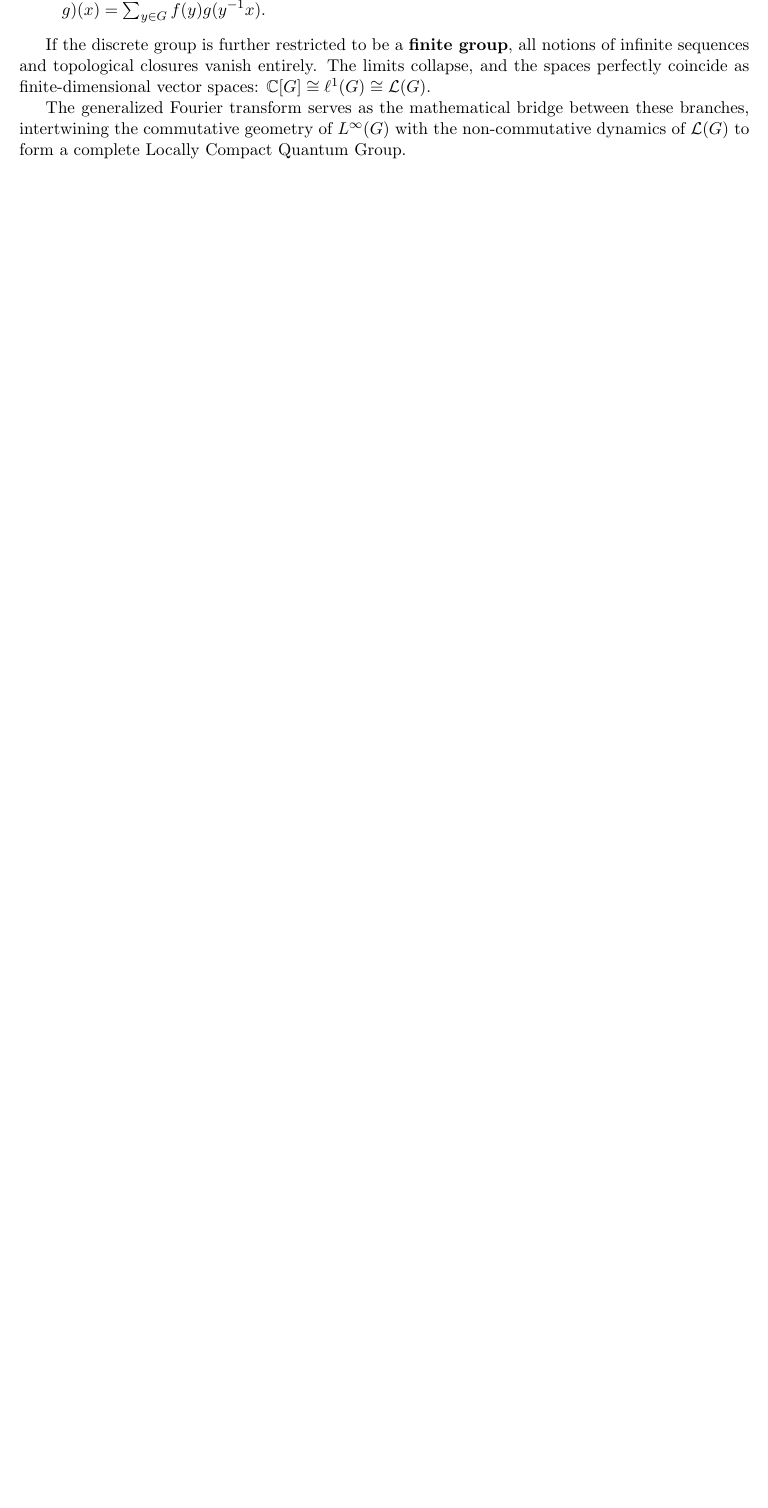
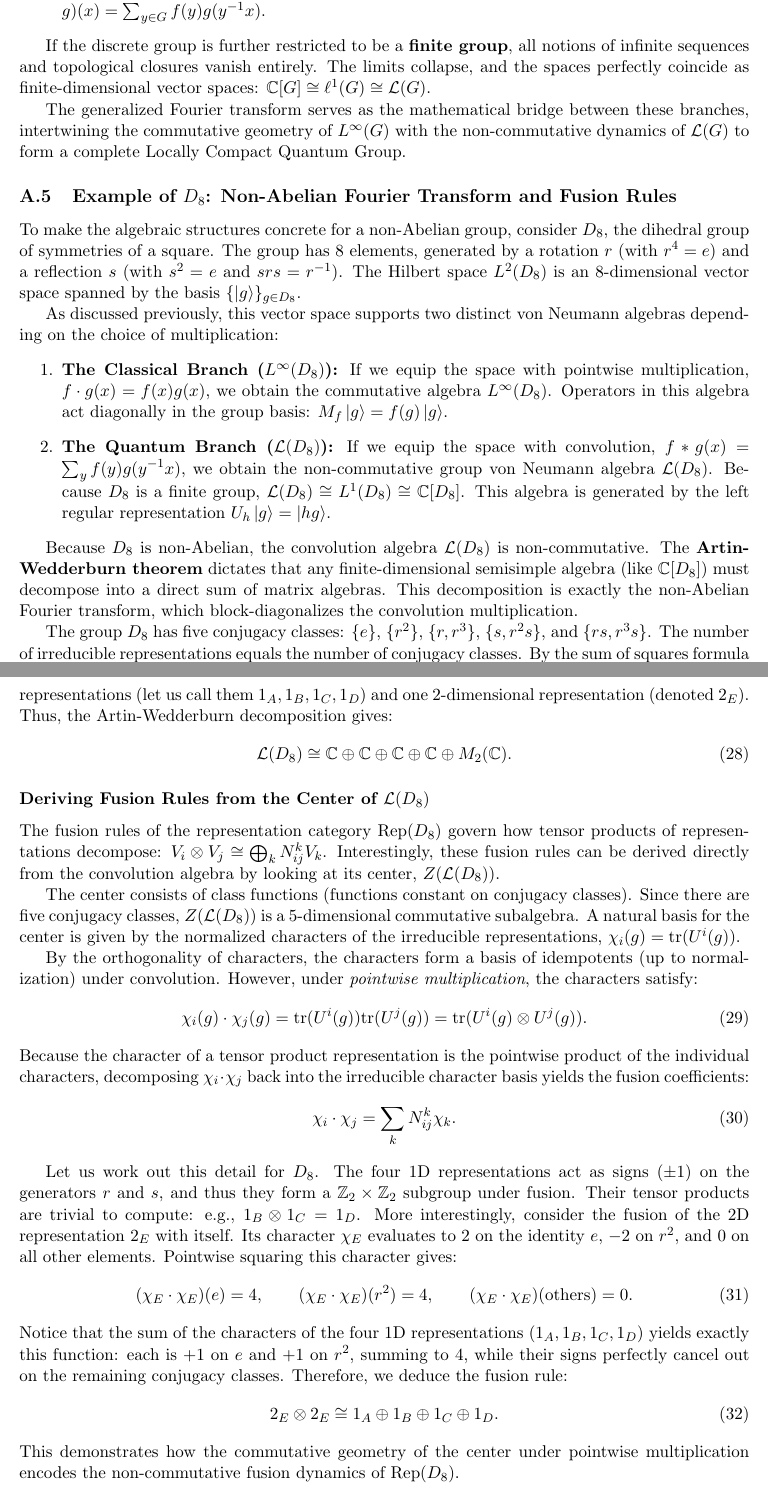
Before and after one commit to nimalashkari/Non-invertible-Symmetries-and-Quantum-Error-Correction, a LaTeX document (appendices_ab_standalone.tex): part of page 5 of 8 before the commit and two parts of pages 5 and 6 of 9 after it, the two joined at a grey line, cut so that both start at the same text, the shorter picture padded with empty space. Compiled offline with pdfLaTeX.

Commit message:
Add detailed D8 example and locally compact group discussion
- Wrote a detailed subsection demonstrating the Artin-Wedderburn block decomposition for the dihedral group D8
- Showed the explicit derivation of fusion rules from the pointwise multiplication of central characters in D8
- Integrated the non-Abelian Fourier transform discussion into Appendix A.4

Co-authored-by: nimalashkari <264199241+nimalashkari@users.noreply.github.com>

```diff
--- a/appendices_ab_standalone.tex
+++ b/appendices_ab_standalone.tex
@@ -259,6 +259,49 @@ If the discrete group is further restricted to be a \textbf{finite group}, all n
 
 The generalized Fourier transform serves as the mathematical bridge between these branches, intertwining the commutative geometry of $L^\infty(G)$ with the non-commutative dynamics of $\mathcal{L}(G)$ to form a complete Locally Compact Quantum Group.
 
+\subsection[Example of D8]{Example of $D_8$: Non-Abelian Fourier Transform and Fusion Rules}
+
+To make the algebraic structures concrete for a non-Abelian group, consider $D_8$, the dihedral group of symmetries of a square. The group has 8 elements, generated by a rotation $r$ (with $r^4=e$) and a reflection $s$ (with $s^2=e$ and $srs = r^{-1}$). The Hilbert space $L^2(D_8)$ is an 8-dimensional vector space spanned by the basis $\{\ket{g}\}_{g \in D_8}$.
+
+As discussed previously, this vector space supports two distinct von Neumann algebras depending on the choice of multiplication:
+\begin{enumerate}
+    \item \textbf{The Classical Branch ($L^\infty(D_8)$):} If we equip the space with pointwise multiplication, $f \cdot g(x) = f(x)g(x)$, we obtain the commutative algebra $L^\infty(D_8)$. Operators in this algebra act diagonally in the group basis: $M_f \ket{g} = f(g)\ket{g}$.
+    \item \textbf{The Quantum Branch ($\mathcal{L}(D_8)$):} If we equip the space with convolution, $f * g(x) = \sum_{y} f(y)g(y^{-1}x)$, we obtain the non-commutative group von Neumann algebra $\mathcal{L}(D_8)$. Because $D_8$ is a finite group, $\mathcal{L}(D_8) \cong L^1(D_8) \cong \mathbb{C}[D_8]$. This algebra is generated by the left regular representation $U_h \ket{g} = \ket{hg}$.
+\end{enumerate}
+
+Because $D_8$ is non-Abelian, the convolution algebra $\mathcal{L}(D_8)$ is non-commutative. The \textbf{Artin-Wedderburn theorem} dictates that any finite-dimensional semisimple algebra (like $\mathbb{C}[D_8]$) must decompose into a direct sum of matrix algebras. This decomposition is exactly the non-Abelian Fourier transform, which block-diagonalizes the convolution multiplication.
+
+The group $D_8$ has five conjugacy classes: $\{e\}$, $\{r^2\}$, $\{r, r^3\}$, $\{s, r^2s\}$, and $\{rs, r^3s\}$. The number of irreducible representations equals the number of conjugacy classes. By the sum of squares formula $\sum d_i^2 = |G| = 8$, the only valid dimensions for the irreducible representations are four 1-dimensional representations (let us call them $1_A, 1_B, 1_C, 1_D$) and one 2-dimensional representation (denoted $2_E$). Thus, the Artin-Wedderburn decomposition gives:
+\begin{align}
+    \mathcal{L}(D_8) \cong \mathbb{C} \oplus \mathbb{C} \oplus \mathbb{C} \oplus \mathbb{C} \oplus M_2(\mathbb{C}).
+\end{align}
+
+\subsubsection*{Deriving Fusion Rules from the Center of $\mathcal{L}(D_8)$}
+
+The fusion rules of the representation category $\mathrm{Rep}(D_8)$ govern how tensor products of representations decompose: $V_i \otimes V_j \cong \bigoplus_k N_{ij}^k V_k$. Interestingly, these fusion rules can be derived directly from the convolution algebra by looking at its center, $Z(\mathcal{L}(D_8))$.
+
+The center consists of class functions (functions constant on conjugacy classes). Since there are five conjugacy classes, $Z(\mathcal{L}(D_8))$ is a 5-dimensional commutative subalgebra. A natural basis for the center is given by the normalized characters of the irreducible representations, $\chi_i(g) = \Tr(U^i(g))$.
+
+By the orthogonality of characters, the characters form a basis of idempotents (up to normalization) under convolution. However, under \textit{pointwise multiplication}, the characters satisfy:
+\begin{align}
+    \chi_i(g) \cdot \chi_j(g) = \Tr(U^i(g)) \Tr(U^j(g)) = \Tr(U^i(g) \otimes U^j(g)).
+\end{align}
+Because the character of a tensor product representation is the pointwise product of the individual characters, decomposing $\chi_i \cdot \chi_j$ back into the irreducible character basis yields the fusion coefficients:
+\begin{align}
+    \chi_i \cdot \chi_j = \sum_k N_{ij}^k \chi_k.
+\end{align}
+
+Let us work out this detail for $D_8$. The four 1D representations act as signs ($\pm 1$) on the generators $r$ and $s$, and thus they form a $\mathbb{Z}_2 \times \mathbb{Z}_2$ subgroup under fusion. Their tensor products are trivial to compute: e.g., $1_B \otimes 1_C = 1_D$.
+More interestingly, consider the fusion of the 2D representation $2_E$ with itself. Its character $\chi_E$ evaluates to $2$ on the identity $e$, $-2$ on $r^2$, and $0$ on all other elements. Pointwise squaring this character gives:
+\begin{align}
+    (\chi_E \cdot \chi_E)(e) = 4, \qquad (\chi_E \cdot \chi_E)(r^2) = 4, \qquad (\chi_E \cdot \chi_E)(\text{others}) = 0.
+\end{align}
+Notice that the sum of the characters of the four 1D representations ($1_A, 1_B, 1_C, 1_D$) yields exactly this function: each is $+1$ on $e$ and $+1$ on $r^2$, summing to $4$, while their signs perfectly cancel out on the remaining conjugacy classes. Therefore, we deduce the fusion rule:
+\begin{align}
+    2_E \otimes 2_E \cong 1_A \oplus 1_B \oplus 1_C \oplus 1_D.
+\end{align}
+This demonstrates how the commutative geometry of the center under pointwise multiplication encodes the non-commutative fusion dynamics of $\mathrm{Rep}(D_8)$.
+
 \subsection{Parallel with operator algebraic quantum error correction}
 
 The left/right regular decomposition also has a direct interpretation in
```
